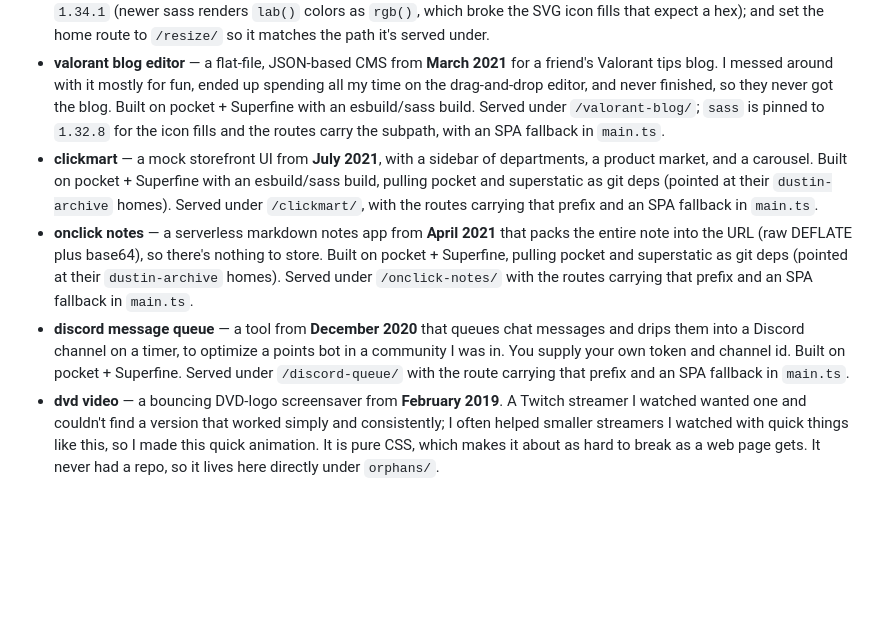
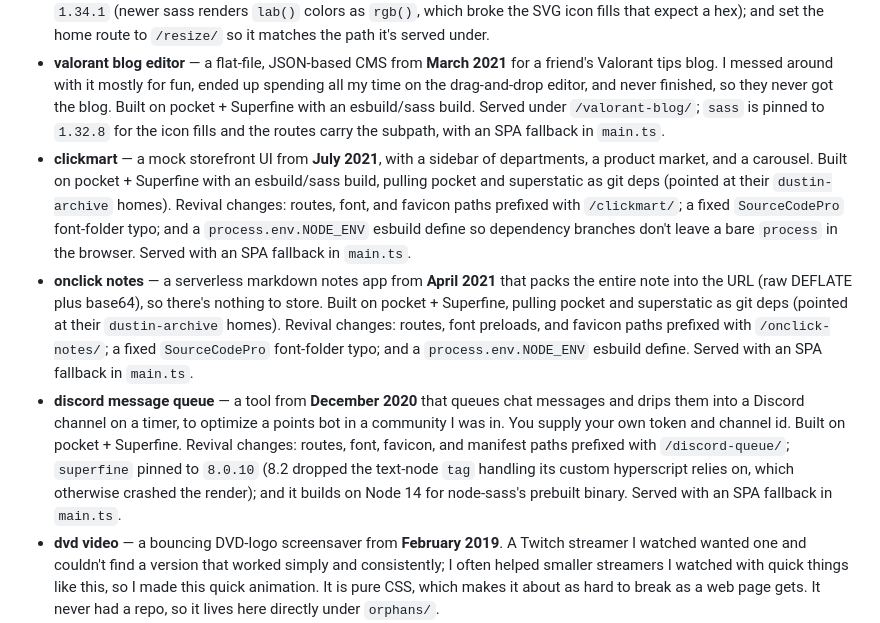
Before and after one commit to dustin-demos/client-demos-container, a Markdown page: README.md, the part around the change. Drawn GitHub-style; blank space fills up the shorter version.

Commit message:
fix: resolve subpath asset, build define, and superfine issues in new demos

```diff
--- a/README.md
+++ b/README.md
@@ -13,9 +13,9 @@ Each ran in some long-dead spot (Netlify, GitHub Pages, a local file) and is ser
 - **state sync** — a proof of concept from **February 2021** for syncing state across differently-sized frames over a `BroadcastChannel`. The same page loads in three differently-sized iframes; type or scroll in one and the others follow, synced locally with no server. Built on pocket + Superfine. Two changes to serve it under a subpath: route the pages under `/state-sync/` and point the iframes at the same-origin `/state-sync/demo`. Its client-side routes are handled by an SPA fallback in `main.ts`.
 - **resize** — an aspect-ratio calculator I built for myself in **February 2021**: cropping art for my Instagram at odd canvas sizes, then resizing to a square or 8x10, meant doing the math by hand, so I made a tool to do it. Superfine + an esbuild/sass build. Three changes to revive it: pin `uglify-js` to `3.13.8` (newer 3.x can't minify it); pin `sass` to `1.34.1` (newer sass renders `lab()` colors as `rgb()`, which broke the SVG icon fills that expect a hex); and set the home route to `/resize/` so it matches the path it's served under.
 - **valorant blog editor** — a flat-file, JSON-based CMS from **March 2021** for a friend's Valorant tips blog. I messed around with it mostly for fun, ended up spending all my time on the drag-and-drop editor, and never finished, so they never got the blog. Built on pocket + Superfine with an esbuild/sass build. Served under `/valorant-blog/`; `sass` is pinned to `1.32.8` for the icon fills and the routes carry the subpath, with an SPA fallback in `main.ts`.
-- **clickmart** — a mock storefront UI from **July 2021**, with a sidebar of departments, a product market, and a carousel. Built on pocket + Superfine with an esbuild/sass build, pulling pocket and superstatic as git deps (pointed at their `dustin-archive` homes). Served under `/clickmart/`, with the routes carrying that prefix and an SPA fallback in `main.ts`.
-- **onclick notes** — a serverless markdown notes app from **April 2021** that packs the entire note into the URL (raw DEFLATE plus base64), so there's nothing to store. Built on pocket + Superfine, pulling pocket and superstatic as git deps (pointed at their `dustin-archive` homes). Served under `/onclick-notes/` with the routes carrying that prefix and an SPA fallback in `main.ts`.
-- **discord message queue** — a tool from **December 2020** that queues chat messages and drips them into a Discord channel on a timer, to optimize a points bot in a community I was in. You supply your own token and channel id. Built on pocket + Superfine. Served under `/discord-queue/` with the route carrying that prefix and an SPA fallback in `main.ts`.
+- **clickmart** — a mock storefront UI from **July 2021**, with a sidebar of departments, a product market, and a carousel. Built on pocket + Superfine with an esbuild/sass build, pulling pocket and superstatic as git deps (pointed at their `dustin-archive` homes). Revival changes: routes, font, and favicon paths prefixed with `/clickmart/`; a fixed `SourceCodePro` font-folder typo; and a `process.env.NODE_ENV` esbuild define so dependency branches don't leave a bare `process` in the browser. Served with an SPA fallback in `main.ts`.
+- **onclick notes** — a serverless markdown notes app from **April 2021** that packs the entire note into the URL (raw DEFLATE plus base64), so there's nothing to store. Built on pocket + Superfine, pulling pocket and superstatic as git deps (pointed at their `dustin-archive` homes). Revival changes: routes, font preloads, and favicon paths prefixed with `/onclick-notes/`; a fixed `SourceCodePro` font-folder typo; and a `process.env.NODE_ENV` esbuild define. Served with an SPA fallback in `main.ts`.
+- **discord message queue** — a tool from **December 2020** that queues chat messages and drips them into a Discord channel on a timer, to optimize a points bot in a community I was in. You supply your own token and channel id. Built on pocket + Superfine. Revival changes: routes, font, favicon, and manifest paths prefixed with `/discord-queue/`; `superfine` pinned to `8.0.10` (8.2 dropped the text-node `tag` handling its custom hyperscript relies on, which otherwise crashed the render); and it builds on Node 14 for node-sass's prebuilt binary. Served with an SPA fallback in `main.ts`.
 - **dvd video** — a bouncing DVD-logo screensaver from **February 2019**. A Twitch streamer I watched wanted one and couldn't find a version that worked simply and consistently; I often helped smaller streamers I watched with quick things like this, so I made this quick animation. It is pure CSS, which makes it about as hard to break as a web page gets. It never had a repo, so it lives here directly under `orphans/`.
 - **h8ball** — a Hyperapp magic eight-ball I first committed **February 2018**. A silly project: I wrote the code while showing my non-developer friend Kellyn how it's done, and Kellyn came up with most of the prompts and ideas (the `index.html` still credits "kellynheller and whaaaley"). Loads Hyperapp from a CDN; the only change here pins that CDN to `hyperapp@1.2.9` — the v1 release it was written against (the bare unpkg URL now resolves to an incompatible v2).
 - **roguelike** — a Vue-powered web roguelike I first committed **October 2016**, built with my friends Brandon (`GrandonBroseph`) and Connor Hartley. It was a low-stakes "let's build a game together" thing: Brandon knew roguelikes, I knew Vue, Connor pitched in. Built with Vue 2.0.1 (loaded from a CDN, released just weeks earlier) and a gulp 3 + browserify toolchain — old enough that it only builds on Node 10 today. The last commit at the time left the game's init commented out; the only change here restores it.
```
